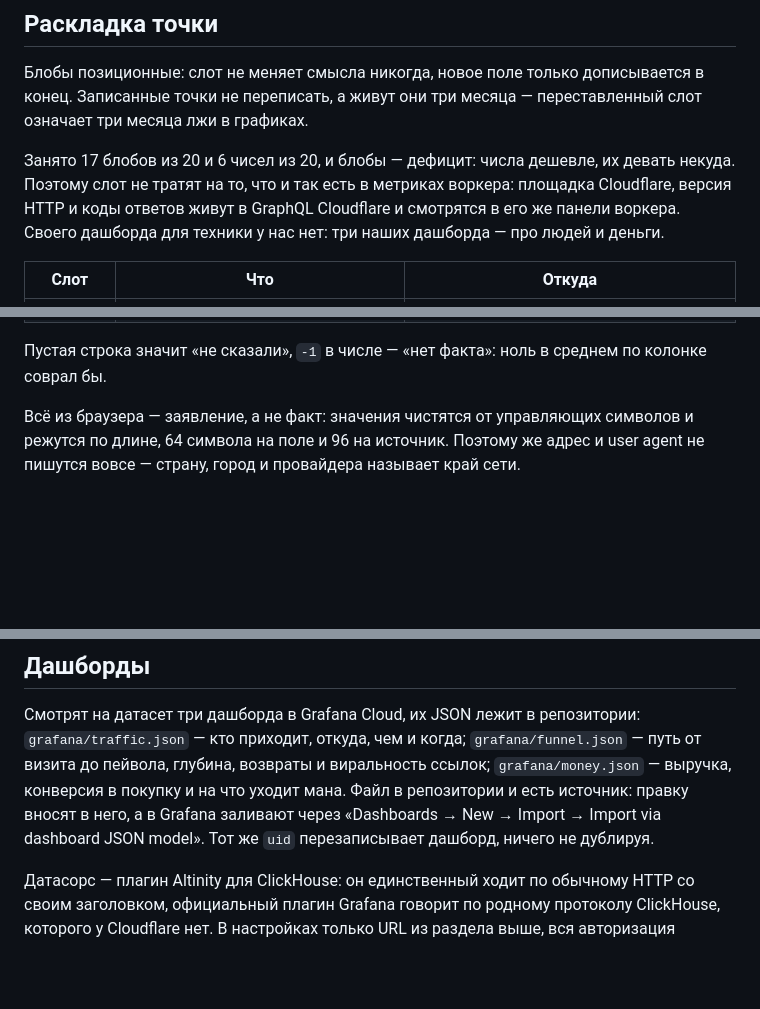
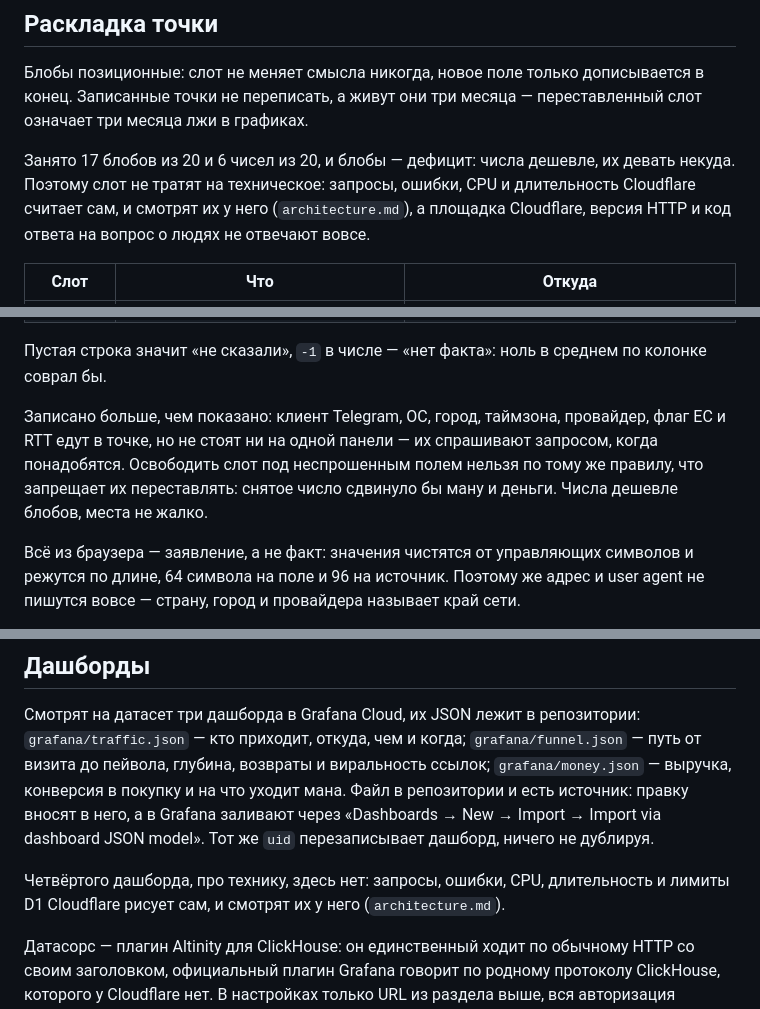
Before and after one commit to thesameorg/tarotalpha, a Markdown page: docs/analytics.md, 3 parts joined by grey strips. Drawn GitHub-style; blank space fills up the shorter version.

```diff
--- a/docs/analytics.md
+++ b/docs/analytics.md
@@ -19,7 +19,7 @@ Analytics Engine даёт отдельный бюджет записей, три
 
 Блобы позиционные: слот не меняет смысла никогда, новое поле только дописывается в конец. Записанные точки не переписать, а живут они три месяца — переставленный слот означает три месяца лжи в графиках.
 
-Занято 17 блобов из 20 и 6 чисел из 20, и блобы — дефицит: числа дешевле, их девать некуда. Поэтому слот не тратят на то, что и так есть в метриках воркера: площадка Cloudflare, версия HTTP и коды ответов живут в GraphQL Cloudflare и смотрятся в его же панели воркера. Своего дашборда для техники у нас нет: три наших дашборда — про людей и деньги.
+Занято 17 блобов из 20 и 6 чисел из 20, и блобы — дефицит: числа дешевле, их девать некуда. Поэтому слот не тратят на техническое: запросы, ошибки, CPU и длительность Cloudflare считает сам, и смотрят их у него (`architecture.md`), а площадка Cloudflare, версия HTTP и код ответа на вопрос о людях не отвечают вовсе.
 
 | Слот | Что | Откуда |
 | --- | --- | --- |
@@ -49,6 +49,8 @@ Analytics Engine даёт отдельный бюджет записей, три
 | `double6` | деньги в центах; пишет только воркер | событие |
 
 Пустая строка значит «не сказали», `-1` в числе — «нет факта»: ноль в среднем по колонке соврал бы.
+
+Записано больше, чем показано: клиент Telegram, ОС, город, таймзона, провайдер, флаг ЕС и RTT едут в точке, но не стоят ни на одной панели — их спрашивают запросом, когда понадобятся. Освободить слот под неспрошенным полем нельзя по тому же правилу, что запрещает их переставлять: снятое число сдвинуло бы ману и деньги. Числа дешевле блобов, места не жалко.
 
 Всё из браузера — заявление, а не факт: значения чистятся от управляющих символов и режутся по длине, 64 символа на поле и 96 на источник. Поэтому же адрес и user agent не пишутся вовсе — страну, город и провайдера называет край сети.
 
@@ -113,6 +115,8 @@ FROM (
 
 Смотрят на датасет три дашборда в Grafana Cloud, их JSON лежит в репозитории: `grafana/traffic.json` — кто приходит, откуда, чем и когда; `grafana/funnel.json` — путь от визита до пейвола, глубина, возвраты и виральность ссылок; `grafana/money.json` — выручка, конверсия в покупку и на что уходит мана. Файл в репозитории и есть источник: правку вносят в него, а в Grafana заливают через «Dashboards → New → Import → Import via dashboard JSON model». Тот же `uid` перезаписывает дашборд, ничего не дублируя.
 
+Четвёртого дашборда, про технику, здесь нет: запросы, ошибки, CPU, длительность и лимиты D1 Cloudflare рисует сам, и смотрят их у него (`architecture.md`).
+
 Датасорс — плагин Altinity для ClickHouse: он единственный ходит по обычному HTTP со своим заголовком, официальный плагин Grafana говорит по родному протоколу ClickHouse, которого у Cloudflare нет. В настройках только URL из раздела выше, вся авторизация выключена, а токен лежит отдельным заголовком `Authorization` со значением `Bearer <токен>`. Кнопка «Save & test» у плагина может ругаться на исправном датасорсе: она пробует служебный запрос ClickHouse. Панели в дашбордах держат обновление раз в пять минут — иначе автообновление съест дневной лимит чтений.
 
 Дашборд ссылается на датасорс переменной, а не жёстким `uid`, поэтому тот же файл встаёт в другой стек: при импорте датасорс выбирается сверху.
```
Also changed, not shown: docs/architecture.md (+2 -2 lines).
